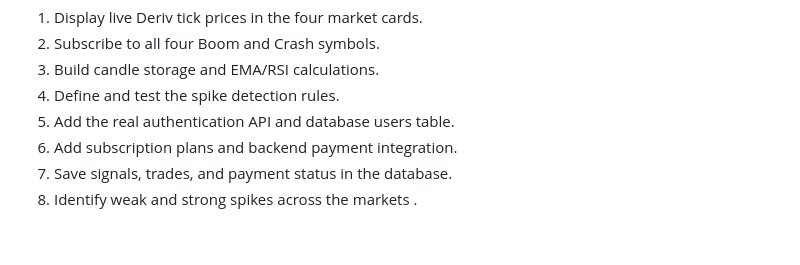
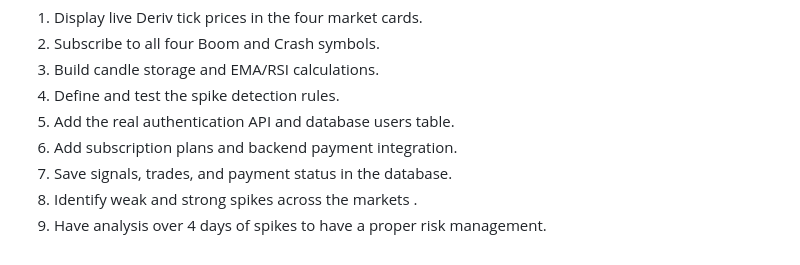
Before and after one commit to kimutai567/Kimutai-Analytics-Website, a Markdown page: README.md, the part around the change. Drawn GitHub-style.

```diff
--- a/README.md
+++ b/README.md
@@ -232,3 +232,4 @@ The application may use PostgreSQL in the final architecture, so this MySQL-styl
 6. Add subscription plans and backend payment integration.
 7. Save signals, trades, and payment status in the database.
 8. Identify weak and strong spikes across the markets .
+9. Have analysis over 4 days of spikes to have a proper risk management.
```
